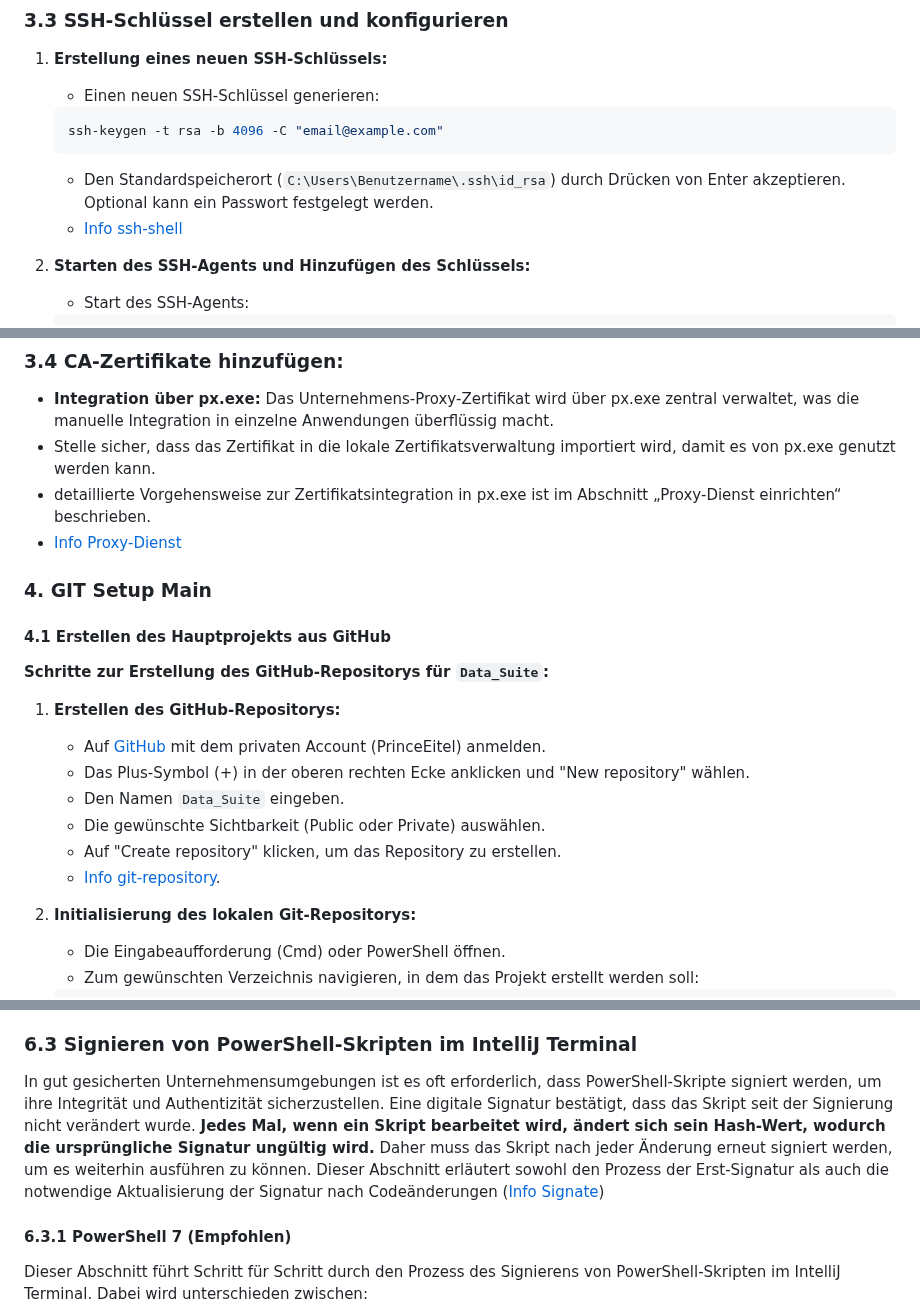
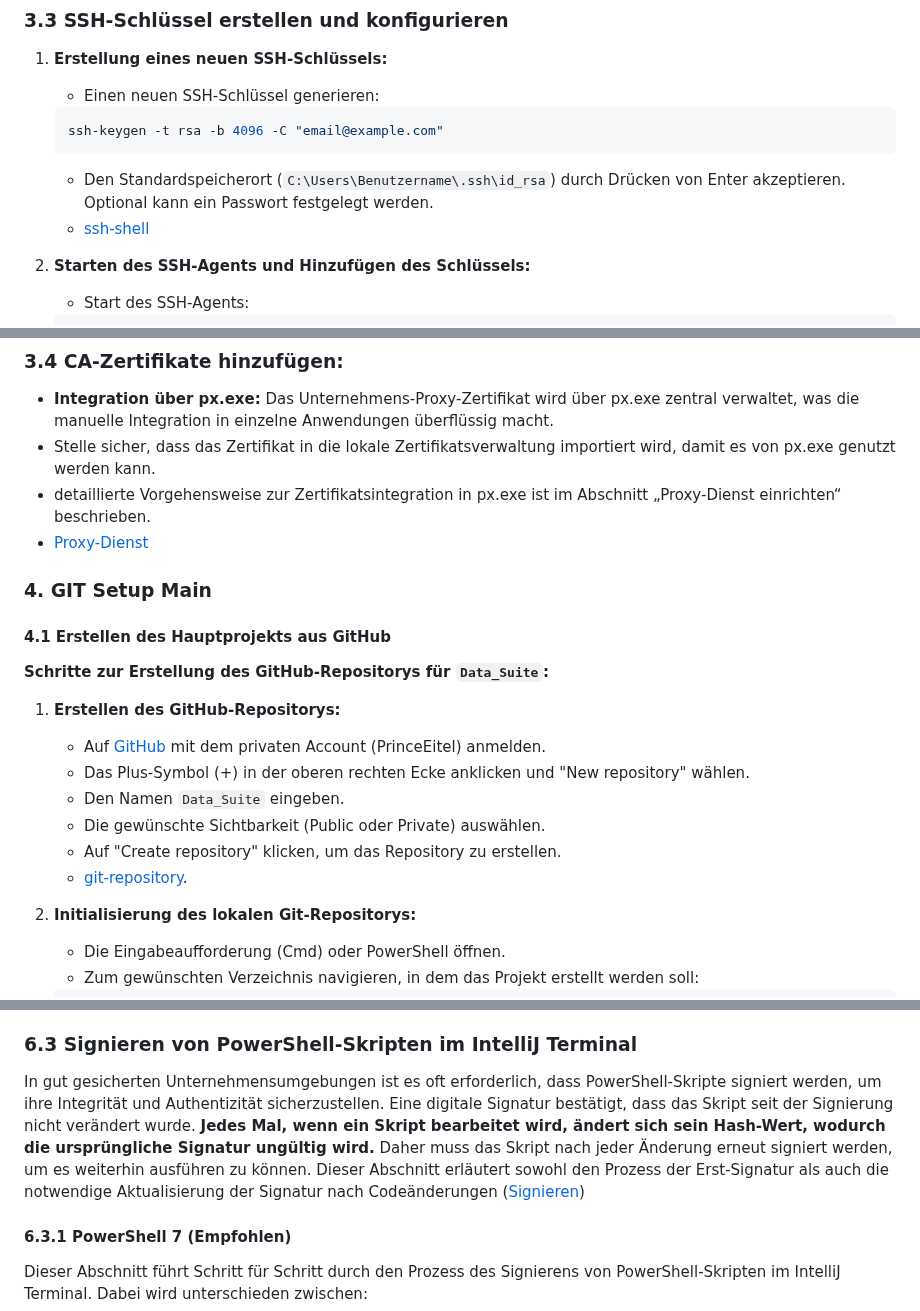
Before and after one commit to PrinceEitel/Data_Suite, a Markdown page: README.md, 3 parts joined by grey strips. Rendered like a GitHub page.

````diff
--- a/README.md
+++ b/README.md
@@ -249,7 +249,7 @@ Data_Suite/
    ssh-keygen -t rsa -b 4096 -C "email@example.com"
    ```
    - Den Standardspeicherort (`C:\Users\Benutzername\.ssh\id_rsa`) durch Drücken von Enter akzeptieren. Optional kann ein Passwort festgelegt werden.
-   - [Info ssh-shell](#ssh-secure-shell)
+   - [ssh-shell](#ssh-secure-shell)
 
 2. **Starten des SSH-Agents und Hinzufügen des Schlüssels:**
    - Start des SSH-Agents:
@@ -282,7 +282,7 @@ Data_Suite/
    - **Integration über px.exe:** Das Unternehmens-Proxy-Zertifikat wird über px.exe zentral verwaltet, was die manuelle Integration in einzelne Anwendungen überflüssig macht.
    - Stelle sicher, dass das Zertifikat in die lokale Zertifikatsverwaltung importiert wird, damit es von px.exe genutzt werden kann.
    - detaillierte Vorgehensweise zur Zertifikatsintegration in px.exe ist im Abschnitt „Proxy-Dienst einrichten“ beschrieben.
-   - [Info Proxy-Dienst](#pxexe-proxy-dienst)
+   - [Proxy-Dienst](#pxexe-proxy-dienst)
 
 ### 4. GIT Setup Main
 
@@ -296,7 +296,7 @@ Data_Suite/
    - Den Namen `Data_Suite` eingeben.
    - Die gewünschte Sichtbarkeit (Public oder Private) auswählen.
    - Auf "Create repository" klicken, um das Repository zu erstellen.
-   - [Info git-repository](#git-repository).
+   - [git-repository](#git-repository).
 
 2. **Initialisierung des lokalen Git-Repositorys:**
    - Die Eingabeaufforderung (Cmd) oder PowerShell öffnen.
@@ -498,7 +498,7 @@ Um das Terminal in IntelliJ IDEA optimal zu nutzen, sind folgende Schritte erfor
 
 ### 6.3 Signieren von PowerShell-Skripten im IntelliJ Terminal
 
-In gut gesicherten Unternehmensumgebungen ist es oft erforderlich, dass PowerShell-Skripte signiert werden, um ihre Integrität und Authentizität sicherzustellen. Eine digitale Signatur bestätigt, dass das Skript seit der Signierung nicht verändert wurde. **Jedes Mal, wenn ein Skript bearbeitet wird, ändert sich sein Hash-Wert, wodurch die ursprüngliche Signatur ungültig wird.** Daher muss das Skript nach jeder Änderung erneut signiert werden, um es weiterhin ausführen zu können. Dieser Abschnitt erläutert sowohl den Prozess der Erst-Signatur als auch die notwendige Aktualisierung der Signatur nach Codeänderungen ([Info Signate](#signate-scripts))
+In gut gesicherten Unternehmensumgebungen ist es oft erforderlich, dass PowerShell-Skripte signiert werden, um ihre Integrität und Authentizität sicherzustellen. Eine digitale Signatur bestätigt, dass das Skript seit der Signierung nicht verändert wurde. **Jedes Mal, wenn ein Skript bearbeitet wird, ändert sich sein Hash-Wert, wodurch die ursprüngliche Signatur ungültig wird.** Daher muss das Skript nach jeder Änderung erneut signiert werden, um es weiterhin ausführen zu können. Dieser Abschnitt erläutert sowohl den Prozess der Erst-Signatur als auch die notwendige Aktualisierung der Signatur nach Codeänderungen ([Signieren](#signate-scripts))
 
 #### 6.3.1 PowerShell 7 (Empfohlen)
 
````
Also changed, not shown: other parts of README.md (+16 -16 lines).
